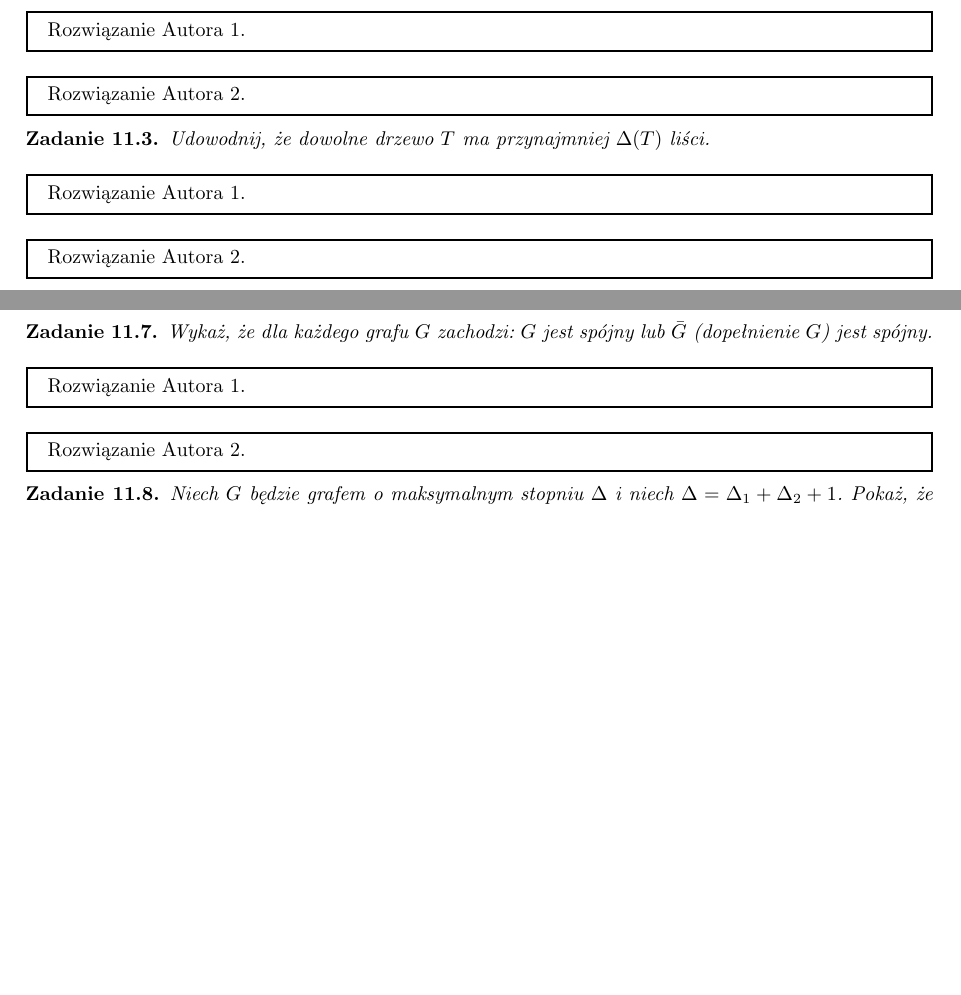
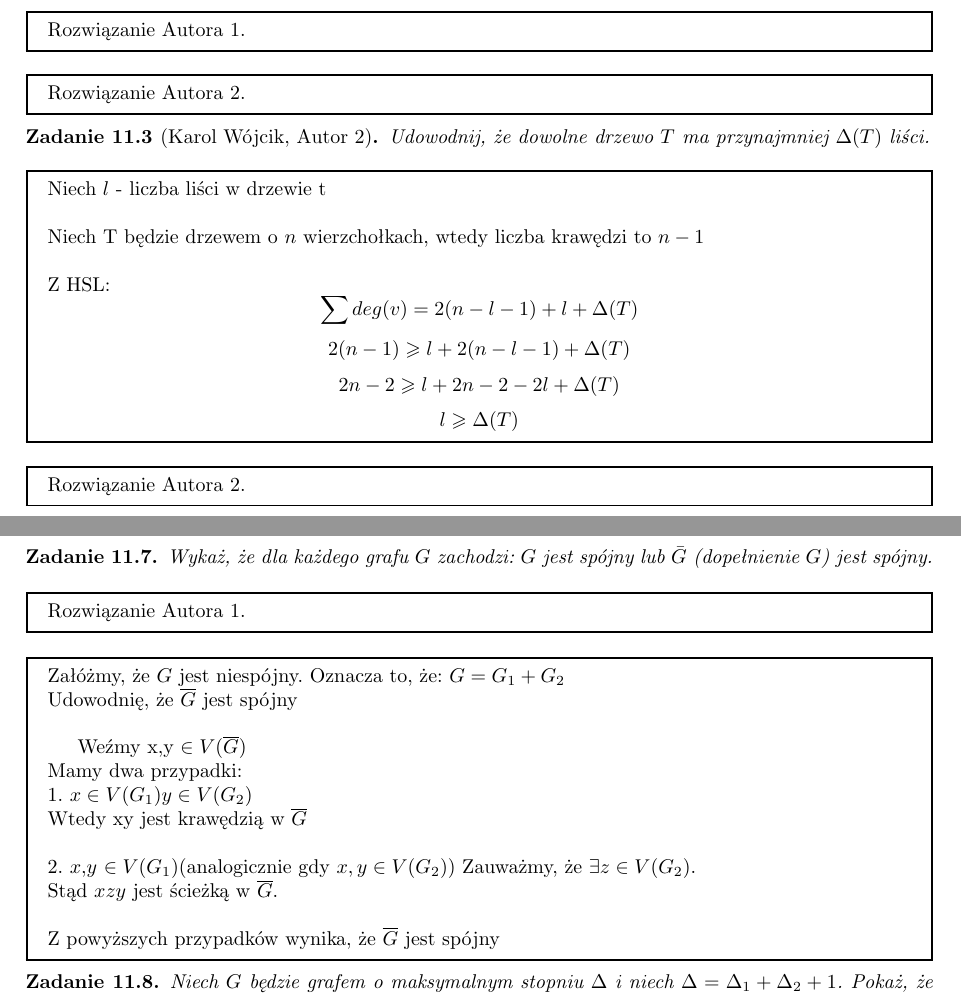
Before and after one commit to tomasz-pawlaczyk/MD1_2025G3, a LaTeX document (Tutorials.tex): two parts of pages 41 and 42 of 42 before the commit and two parts of pages 42 and 43 of 43 after it, joined at a grey line, cut so that both start at the same text, the shorter picture padded with empty space. Compiled offline with pdfLaTeX.

Commit message:
Rozwiązanie 8.10 11.3 11.7

```diff
--- a/Tutorials.tex
+++ b/Tutorials.tex
@@ -2255,11 +2281,28 @@ Sytuacja taka sama jak w 7 zestawie.
 \end{mdframed}
 
 
-\begin{zad}
+\begin{zad}[Karol Wójcik, Autor 2]
     Udowodnij, że dowolne drzewo $T$ ma przynajmniej $\Delta(T)$ liści.
 \end{zad}
 \begin{mdframed}
-    Rozwiązanie Autora 1.
+    % Rozwiązanie: Karol Wójcik
+    Niech $l$ - liczba liści w drzewie t
+    \newline\newline
+    Niech T będzie drzewem o $n$ wierzchołkach, wtedy liczba krawędzi to $n-1$
+    \newline\newline
+    Z HSL:
+    \[
+    \sum deg(v) = 2(n-l-1) + l + \Delta(T)
+    \]
+    \[
+    2(n-1) \geqslant l + 2(n-l-1) + \Delta(T)
+    \]
+    \[
+    2n-2 \geqslant l + 2n - 2 -2l + \Delta(T)
+    \]
+    \[
+    l \geqslant \Delta(T)
+    \]
 \end{mdframed}
 \begin{mdframed}
     Rozwiązanie Autora 2.
@@ -2324,7 +2367,25 @@ Sytuacja taka sama jak w 7 zestawie.
     Rozwiązanie Autora 1.
 \end{mdframed}
 \begin{mdframed}
-    Rozwiązanie Autora 2.
+    % Rozwiązanie: Karol Wójcik
+    Załóżmy, że $G$ jest niespójny.
+    Oznacza to, że:
+    $G = G_1 + G_2$
+    \newline
+    Udowodnię, że $\overline{G}$ jest spójny \\
+
+    Weźmy x,y $\in V(\overline{G}) $\\
+    Mamy dwa przypadki:
+    \newline
+    1. $x \in V(G_1)  y \in V(G_2)$
+    \newline
+    Wtedy xy jest krawędzią w $\overline{G}$
+    \newline\newline
+    2. $x$,$y$ $\in V(G_1) ($analogicznie gdy $ x,y \in V(G_2))$
+    Zauważmy, że \( \exists z \in V(G_2) \).\\
+Stąd \( xzy \) jest ścieżką w \( \overline{G} \).
+\newline\newline
+Z powyższych przypadków wynika, że $\overline{G}$ jest spójny
 \end{mdframed}
 
 
```
Also changed, not shown: Tutorials.tex (28 more changed lines).
